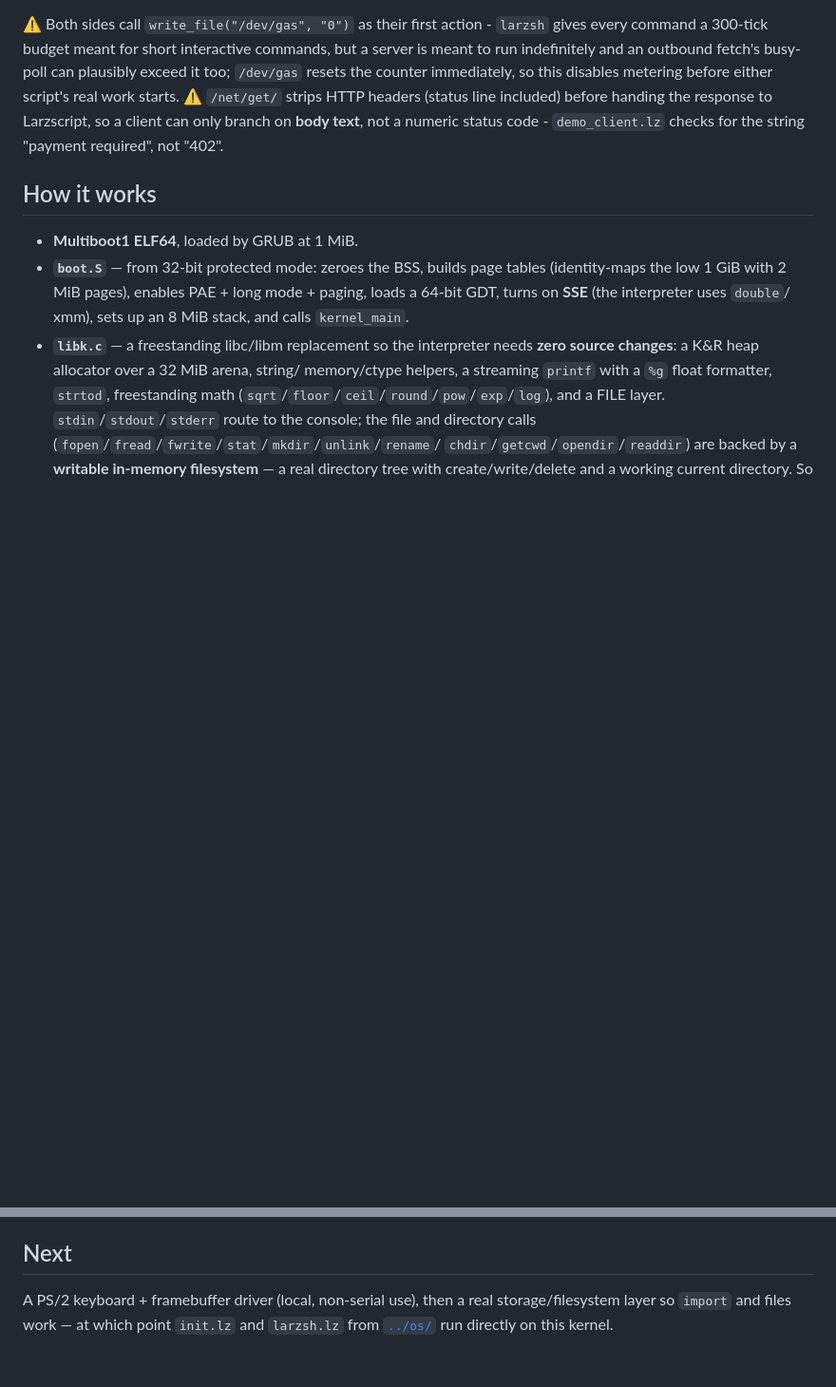
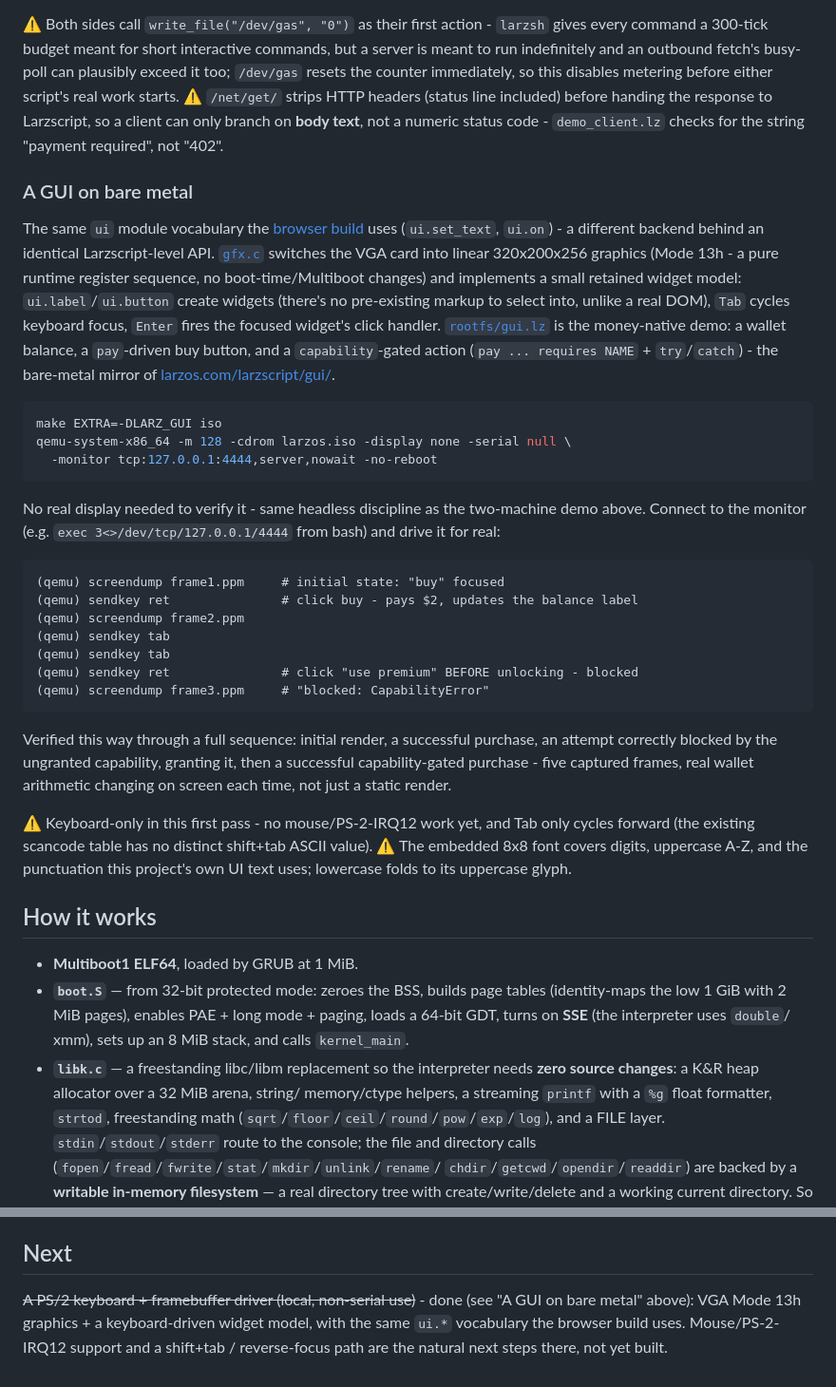
Before and after one commit to larz-scripter/larzscript, a Markdown page: kernel/README.md, 2 parts joined by grey strips. Shown at 95% size. GitHub-like rendering; blank space fills up the shorter version.

Commit message:
docs: document the bare-metal GUI, close the loop with the browser docs
kernel/README.md gets a new "A GUI on bare metal" section (same style as
the two-machine money demo above it): what it is, the exact QEMU +
monitor commands to build/verify it headlessly, and what the five
verification frames showed. Also fixes a "Next" line that literally
described this exact feature ("a PS/2 keyboard + framebuffer driver...")
as not-yet-built - it now is, struck through with a pointer to the new
section and the real remaining next steps (mouse, shift+tab).

native/WEB.md's own "Why" section claimed nothing but the browser build
could draw a button - also no longer true - and gets a pointer to the
kernel section: same ui.set_text/ui.on vocabulary, a different renderer
selected by build target, exactly what that module's design left room
for.

````diff
--- a/kernel/README.md
+++ b/kernel/README.md
@@ -247,6 +247,51 @@ handing the response to Larzscript, so a client can only branch on **body
 text**, not a numeric status code - `demo_client.lz` checks for the string
 "payment required", not "402".
 
+### A GUI on bare metal
+
+The same `ui` module vocabulary the [browser build](../native/WEB.md) uses
+(`ui.set_text`, `ui.on`) - a different backend behind an identical
+Larzscript-level API. [`gfx.c`](gfx.c) switches the VGA card into linear
+320x200x256 graphics (Mode 13h - a pure runtime register sequence, no
+boot-time/Multiboot changes) and implements a small retained widget model:
+`ui.label`/`ui.button` create widgets (there's no pre-existing markup to
+select into, unlike a real DOM), `Tab` cycles keyboard focus, `Enter` fires
+the focused widget's click handler. [`rootfs/gui.lz`](rootfs/gui.lz) is the
+money-native demo: a wallet balance, a `pay`-driven buy button, and a
+`capability`-gated action (`pay ... requires NAME` + `try`/`catch`) - the
+bare-metal mirror of [larzos.com/larzscript/gui/](https://larzos.com/larzscript/gui/).
+
+```bash
+make EXTRA=-DLARZ_GUI iso
+qemu-system-x86_64 -m 128 -cdrom larzos.iso -display none -serial null \
+  -monitor tcp:127.0.0.1:4444,server,nowait -no-reboot
+```
+
+No real display needed to verify it - same headless discipline as the
+two-machine demo above. Connect to the monitor (e.g. `exec 3<>/dev/tcp/127.0.0.1/4444`
+from bash) and drive it for real:
+
+```
+(qemu) screendump frame1.ppm     # initial state: "buy" focused
+(qemu) sendkey ret               # click buy - pays $2, updates the balance label
+(qemu) screendump frame2.ppm
+(qemu) sendkey tab
+(qemu) sendkey tab
+(qemu) sendkey ret               # click "use premium" BEFORE unlocking - blocked
+(qemu) screendump frame3.ppm     # "blocked: CapabilityError"
+```
+
+Verified this way through a full sequence: initial render, a successful
+purchase, an attempt correctly blocked by the ungranted capability, granting
+it, then a successful capability-gated purchase - five captured frames, real
+wallet arithmetic changing on screen each time, not just a static render.
+
+⚠ Keyboard-only in this first pass - no mouse/PS-2-IRQ12 work yet, and Tab
+only cycles forward (the existing scancode table has no distinct shift+tab
+ASCII value). ⚠ The embedded 8x8 font covers digits, uppercase A-Z, and the
+punctuation this project's own UI text uses; lowercase folds to its
+uppercase glyph.
+
 ## How it works
 
 - **Multiboot1 ELF64**, loaded by GRUB at 1 MiB.
@@ -334,6 +379,8 @@ persist` for a two-boot demo (writes a file, reboots, reads it back).
 
 ## Next
 
-A PS/2 keyboard + framebuffer driver (local, non-serial use), then a real
-storage/filesystem layer so `import` and files work — at which point `init.lz`
-and `larzsh.lz` from [`../os/`](../os/) run directly on this kernel.
+~~A PS/2 keyboard + framebuffer driver (local, non-serial use)~~ - done (see
+"A GUI on bare metal" above): VGA Mode 13h graphics + a keyboard-driven
+widget model, with the same `ui.*` vocabulary the browser build uses.
+Mouse/PS-2-IRQ12 support and a shift+tab / reverse-focus path are the
+natural next steps there, not yet built.
````
Also changed, not shown: native/WEB.md (+14 -7 lines).
